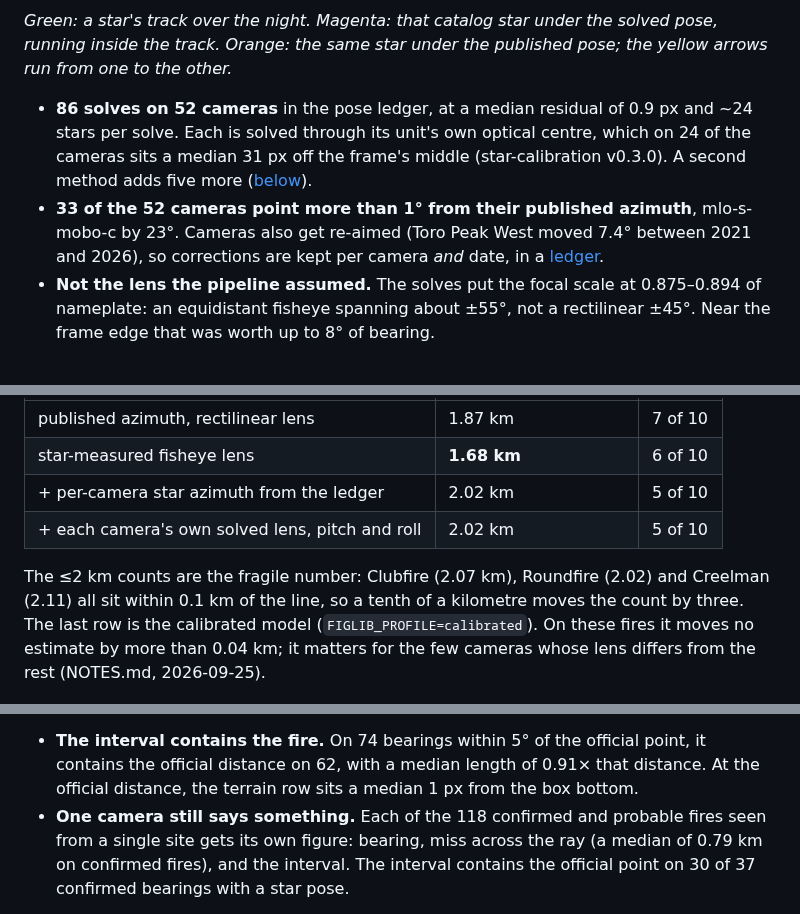
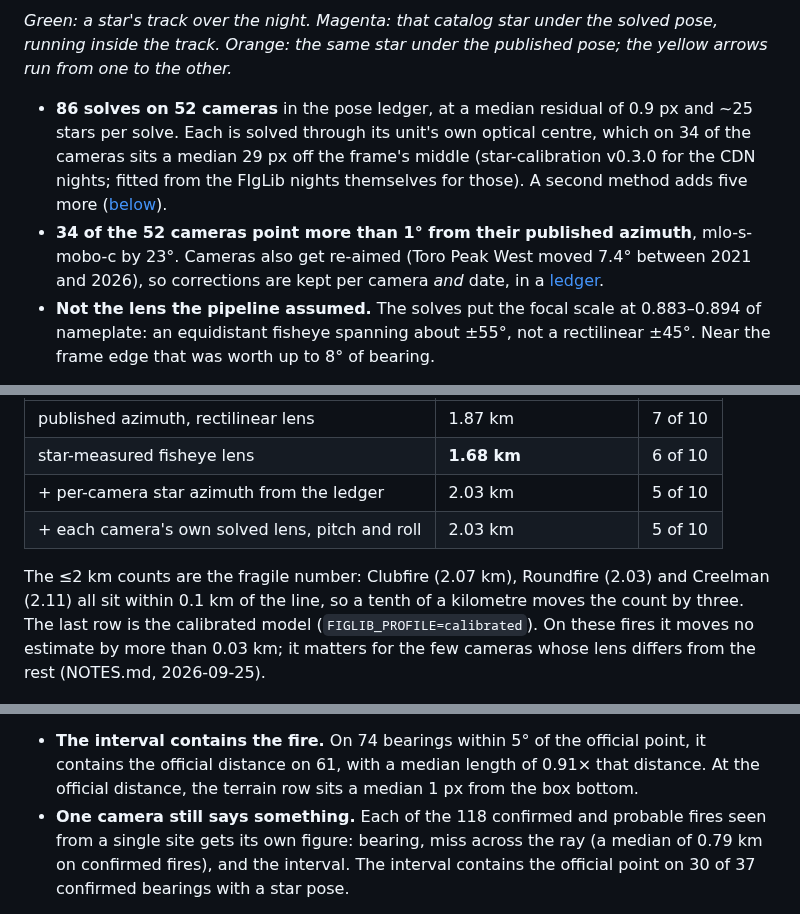
Before and after one commit to rharnish/plume-triangulation, a Markdown page: README.md, 3 parts joined by grey strips. Rendered like a GitHub page.

```diff
--- a/README.md
+++ b/README.md
@@ -104,14 +104,15 @@ catalog under one shared pose measures a camera's azimuth, pitch, roll and lens
 running inside the track. Orange: the same star under the published pose; the yellow arrows
 run from one to the other.*
 
-- **86 solves on 52 cameras** in the pose ledger, at a median residual of 0.9 px and ~24
-  stars per solve. Each is solved through its unit's own optical centre, which on 24 of the
-  cameras sits a median 31 px off the frame's middle (star-calibration v0.3.0). A second
+- **86 solves on 52 cameras** in the pose ledger, at a median residual of 0.9 px and ~25
+  stars per solve. Each is solved through its unit's own optical centre, which on 34 of the
+  cameras sits a median 29 px off the frame's middle (star-calibration v0.3.0 for the CDN
+  nights; fitted from the FIgLib nights themselves for those). A second
   method adds five more ([below](docs/star-calibration.md)).
-- **33 of the 52 cameras point more than 1° from their published azimuth**, mlo-s-mobo-c by
+- **34 of the 52 cameras point more than 1° from their published azimuth**, mlo-s-mobo-c by
   23°. Cameras also get re-aimed (Toro Peak West moved 7.4° between 2021 and 2026), so
   corrections are kept per camera *and* date, in a [ledger](data/meta/pose_ledger.json).
-- **Not the lens the pipeline assumed.** The solves put the focal scale at 0.875–0.894 of
+- **Not the lens the pipeline assumed.** The solves put the focal scale at 0.883–0.894 of
   nameplate: an equidistant fisheye spanning about ±55°, not a rectilinear ±45°. Near the frame
   edge that was worth up to 8° of bearing.
 
@@ -127,13 +128,13 @@ Priced in kilometers, with the same detections and solver, on the name-confirmed
 |---|---|---|
 | published azimuth, rectilinear lens | 1.87 km | 7 of 10 |
 | star-measured fisheye lens | **1.68 km** | 6 of 10 |
-| + per-camera star azimuth from the ledger | 2.02 km | 5 of 10 |
-| + each camera's own solved lens, pitch and roll | 2.02 km | 5 of 10 |
+| + per-camera star azimuth from the ledger | 2.03 km | 5 of 10 |
+| + each camera's own solved lens, pitch and roll | 2.03 km | 5 of 10 |
 
-The ≤2 km counts are the fragile number: Clubfire (2.07 km), Roundfire (2.02) and Creelman
+The ≤2 km counts are the fragile number: Clubfire (2.07 km), Roundfire (2.03) and Creelman
 (2.11) all sit within 0.1 km of the line, so a tenth of a kilometre moves the count by three.
 The last row is the calibrated model (`FIGLIB_PROFILE=calibrated`). On these fires it moves no
-estimate by more than 0.04 km; it matters for the few cameras whose lens differs from the rest
+estimate by more than 0.03 km; it matters for the few cameras whose lens differs from the rest
 (NOTES.md, 2026-09-25).
 
 ![Bearing rays and estimates before and after calibration](docs/figures/calibration_maps.png)
@@ -171,7 +172,7 @@ it either, because a young plume's foot is on the terrain it rises from. Each ca
 star pose therefore gets one interval of distance along its bearing.
 
 - **The interval contains the fire.** On 74 bearings within 5° of the official point, it
-  contains the official distance on 62, with a median length of 0.91× that distance. At the
+  contains the official distance on 61, with a median length of 0.91× that distance. At the
   official distance, the terrain row sits a median 1 px from the box bottom.
 - **One camera still says something.** Each of the 118 confirmed and probable fires seen from
   a single site gets its own figure: bearing, miss across the ray (a median of 0.79 km on
```
Also changed, not shown: other parts of README.md (+1 -1 lines), NOTES.md (+44 -0 lines), docs/star-calibration.md (+8 -6 lines), docs/figures/calibration_bearings.png, docs/figures/calibration_maps.png, docs/figures/star_ledger.png, docs/figures/terrain_range_rainbow.jpg, 3 other files.
